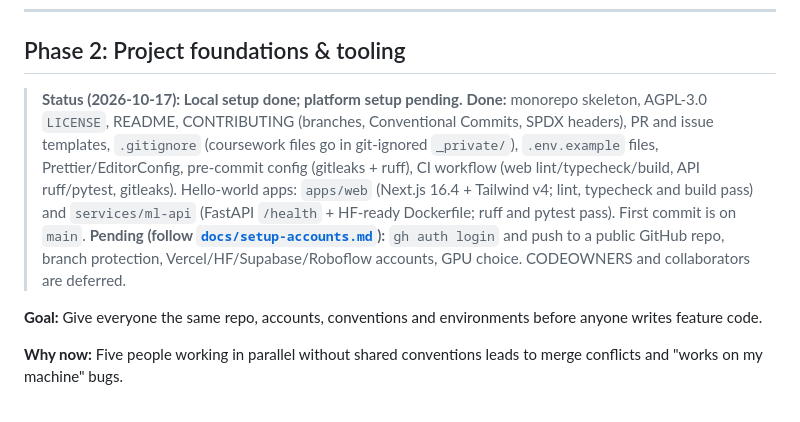
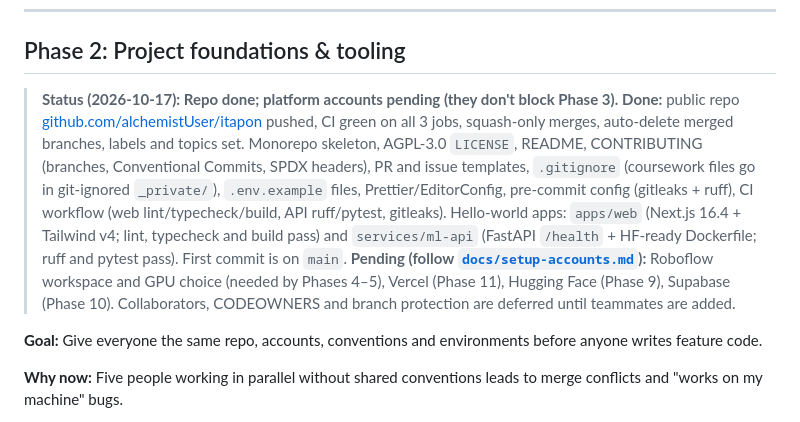
Before and after one commit to alchemistUser/itapon, a Markdown page: ROADMAP.md, the part around the change. Drawn GitHub-style.

Commit message:
docs: record phase 2 GitHub setup
Co-Authored-By: Claude Opus 5.5 <noreply@anthropic.com>

```diff
--- a/ROADMAP.md
+++ b/ROADMAP.md
@@ -229,9 +229,9 @@ itapon/
 
 ## Phase 2: Project foundations & tooling
 
-> **Status (2026-10-17): Local setup done; platform setup pending.**
-> **Done:** monorepo skeleton, AGPL-3.0 `LICENSE`, README, CONTRIBUTING (branches, Conventional Commits, SPDX headers), PR and issue templates, `.gitignore` (coursework files go in git-ignored `_private/`), `.env.example` files, Prettier/EditorConfig, pre-commit config (gitleaks + ruff), CI workflow (web lint/typecheck/build, API ruff/pytest, gitleaks). Hello-world apps: `apps/web` (Next.js 16.4 + Tailwind v4; lint, typecheck and build pass) and `services/ml-api` (FastAPI `/health` + HF-ready Dockerfile; ruff and pytest pass). First commit is on `main`.
-> **Pending (follow [`docs/setup-accounts.md`](docs/setup-accounts.md)):** `gh auth login` and push to a public GitHub repo, branch protection, Vercel/HF/Supabase/Roboflow accounts, GPU choice. CODEOWNERS and collaborators are deferred.
+> **Status (2026-10-17): Repo done; platform accounts pending (they don't block Phase 3).**
+> **Done:** public repo [github.com/alchemistUser/itapon](https://github.com/alchemistUser/itapon) pushed, CI green on all 3 jobs, squash-only merges, auto-delete merged branches, labels and topics set. Monorepo skeleton, AGPL-3.0 `LICENSE`, README, CONTRIBUTING (branches, Conventional Commits, SPDX headers), PR and issue templates, `.gitignore` (coursework files go in git-ignored `_private/`), `.env.example` files, Prettier/EditorConfig, pre-commit config (gitleaks + ruff), CI workflow (web lint/typecheck/build, API ruff/pytest, gitleaks). Hello-world apps: `apps/web` (Next.js 16.4 + Tailwind v4; lint, typecheck and build pass) and `services/ml-api` (FastAPI `/health` + HF-ready Dockerfile; ruff and pytest pass). First commit is on `main`.
+> **Pending (follow [`docs/setup-accounts.md`](docs/setup-accounts.md)):** Roboflow workspace and GPU choice (needed by Phases 4–5), Vercel (Phase 11), Hugging Face (Phase 9), Supabase (Phase 10). Collaborators, CODEOWNERS and branch protection are deferred until teammates are added.
 
 **Goal:** Give everyone the same repo, accounts, conventions and environments before anyone writes feature code.
 
```
Also changed, not shown: docs/setup-accounts.md (+7 -5 lines).
